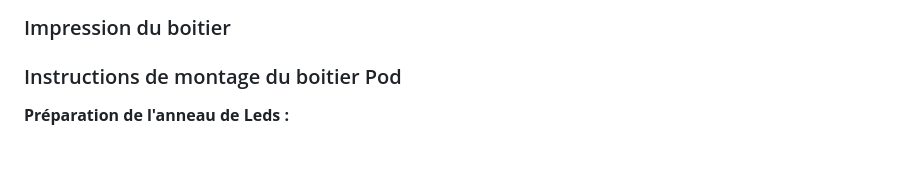
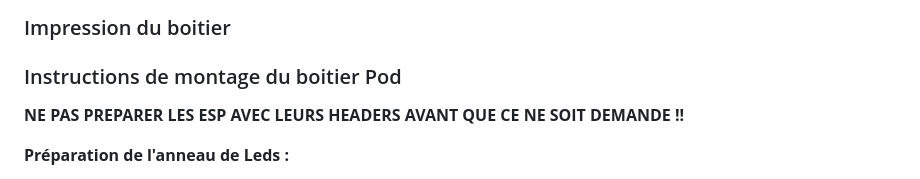
Before and after one commit to GitNitneroc/PhysioPods, a Markdown page: README.md, the part around the change. Rendered like a GitHub page; blank space fills up the shorter version.

```diff
--- a/README.md
+++ b/README.md
@@ -23,6 +23,8 @@ Pour acheter les différents composants, voici une [Liste d'achat AliExpress](ht
 ### Impression du boitier
 
 ### Instructions de montage du boitier Pod
+
+**NE PAS PREPARER LES ESP AVEC LEURS HEADERS AVANT QUE CE NE SOIT DEMANDE !!**
 
 **Préparation de l'anneau de Leds :**
 - Préparer 3 fils de 10 cm : un noir pour la masse, un rouge pour le positif et un coloré pour la data DI _(vert dans notre exemple)_ ;
```
